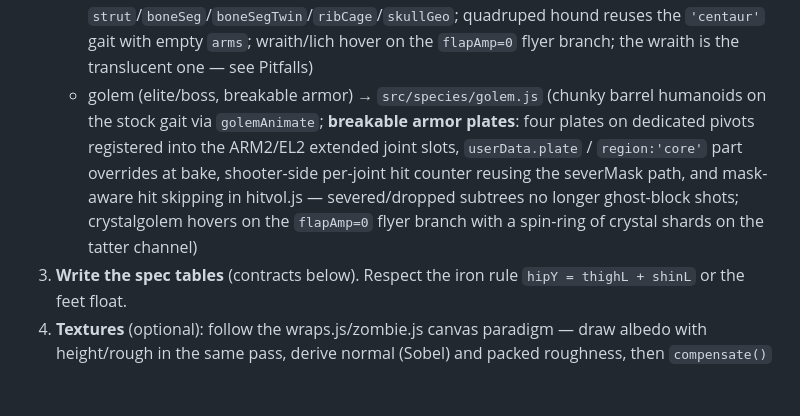
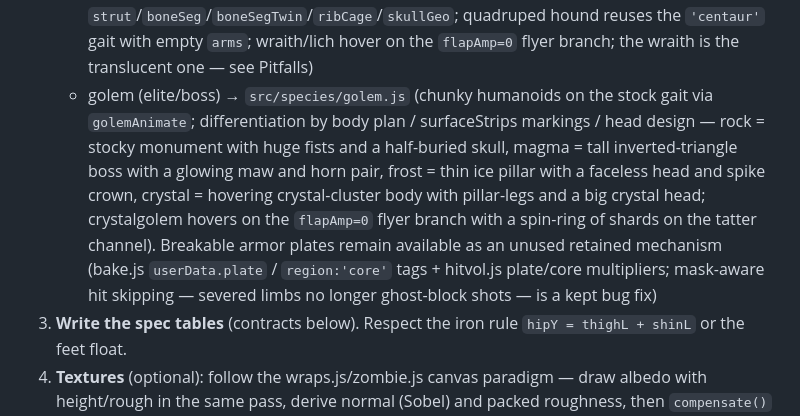
Before and after one commit to Momeo/procedural-3D, a Markdown page: skill/SKILL.md, the part around the change. Rendered like a GitHub page; blank space fills up the shorter version.

```diff
--- a/skill/SKILL.md
+++ b/skill/SKILL.md
@@ -35,14 +35,17 @@ the horde, and is fully hittable/dismemberable.
      `strut`/`boneSeg`/`boneSegTwin`/`ribCage`/`skullGeo`; quadruped hound reuses the
      `'centaur'` gait with empty `arms`; wraith/lich hover on the `flapAmp=0` flyer
      branch; the wraith is the translucent one — see Pitfalls)
-   - golem (elite/boss, breakable armor) → `src/species/golem.js` (chunky barrel
-     humanoids on the stock gait via `golemAnimate`; **breakable armor plates**:
-     four plates on dedicated pivots registered into the ARM2/EL2 extended joint
-     slots, `userData.plate` / `region:'core'` part overrides at bake, shooter-side
-     per-joint hit counter reusing the severMask path, and mask-aware hit skipping
-     in hitvol.js — severed/dropped subtrees no longer ghost-block shots;
-     crystalgolem hovers on the `flapAmp=0` flyer branch with a spin-ring of
-     crystal shards on the tatter channel)
+   - golem (elite/boss) → `src/species/golem.js` (chunky humanoids on the stock
+     gait via `golemAnimate`; differentiation by body plan / surfaceStrips
+     markings / head design — rock = stocky monument with huge fists and a
+     half-buried skull, magma = tall inverted-triangle boss with a glowing maw
+     and horn pair, frost = thin ice pillar with a faceless head and spike
+     crown, crystal = hovering crystal-cluster body with pillar-legs and a big
+     crystal head; crystalgolem hovers on the `flapAmp=0` flyer branch with a
+     spin-ring of shards on the tatter channel). Breakable armor plates remain
+     available as an unused retained mechanism (bake.js `userData.plate` /
+     `region:'core'` tags + hitvol.js plate/core multipliers; mask-aware hit
+     skipping — severed limbs no longer ghost-block shots — is a kept bug fix)
 3. **Write the spec tables** (contracts below). Respect the iron rule
    `hipY = thighL + shinL` or the feet float.
 4. **Textures** (optional): follow the wraps.js/zombie.js canvas paradigm — draw albedo
```
Also changed, not shown: README.md (+13 -7 lines), docs/screenshots/golem_lineup.png, 4 other files.
